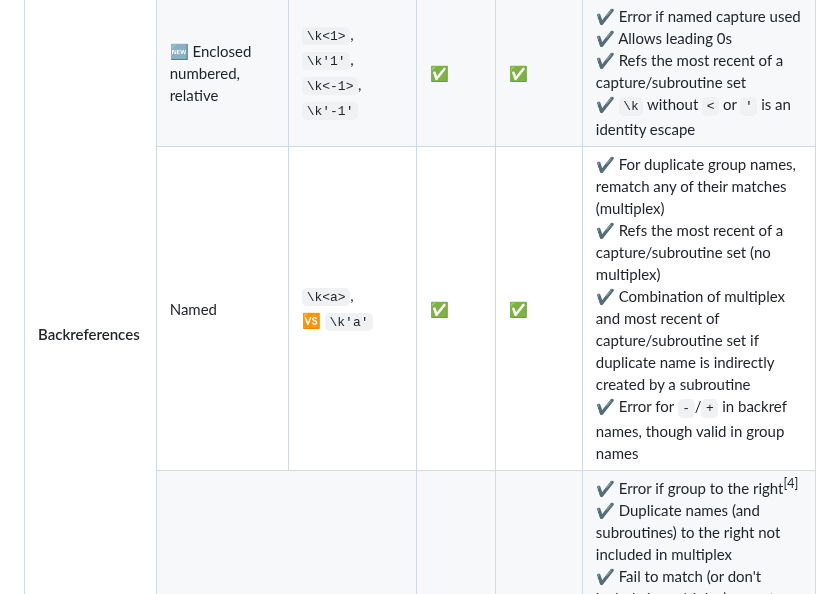
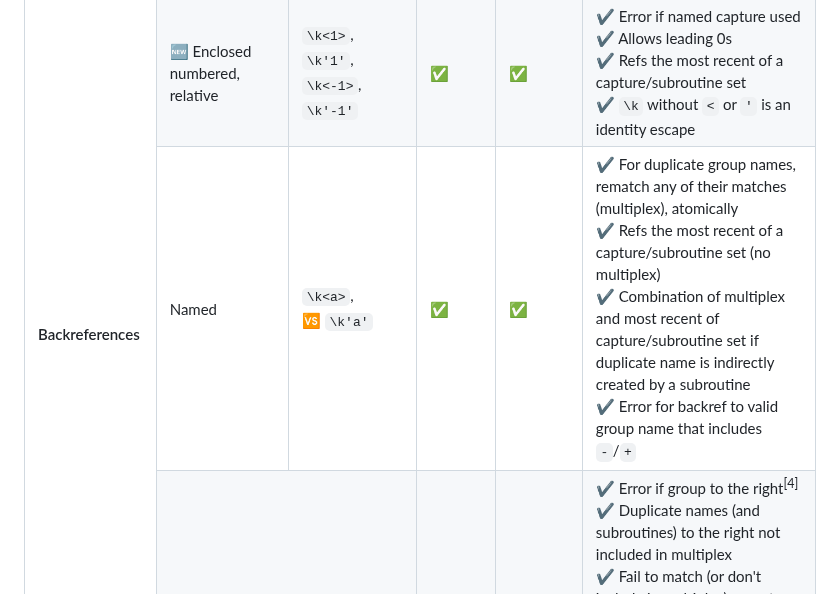
Before and after one commit to slevithan/oniguruma-to-es, a Markdown page: README.md, the part around the change. Rendered like a GitHub page.

Commit message:
Readme tweaks

```diff
--- a/README.md
+++ b/README.md
@@ -823,10 +823,10 @@ Even for features not marked with one of the above symbols, notice that nearly e
     <td align="middle">✅</td>
     <td align="middle">✅</td>
     <td>
-      ✔ For duplicate group names, rematch any of their matches (multiplex)<br>
+      ✔ For duplicate group names, rematch any of their matches (multiplex), atomically<br>
       ✔ Refs the most recent of a capture/subroutine set (no multiplex)<br>
       ✔ Combination of multiplex and most recent of capture/subroutine set if duplicate name is indirectly created by a subroutine<br>
-      ✔ Error for <code>-</code>/<code>+</code> in backref names, though valid in group names<br>
+      ✔ Error for backref to valid group name that includes <code>-</code>/<code>+</code><br>
     </td>
   </tr>
   <tr valign="top">
```
